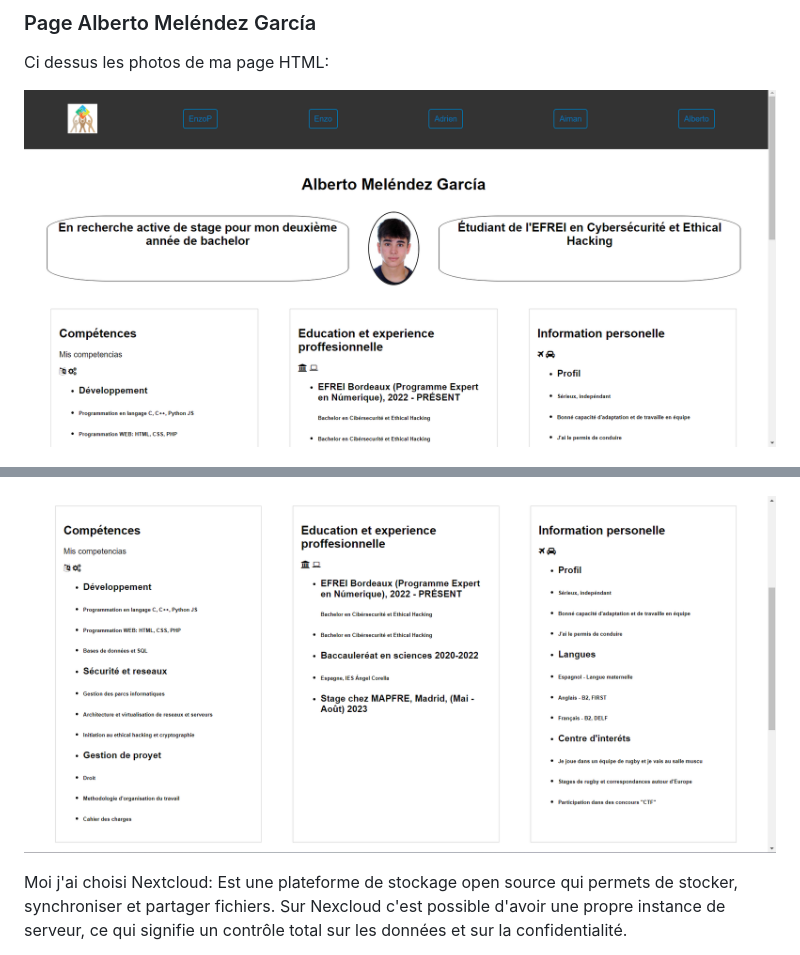
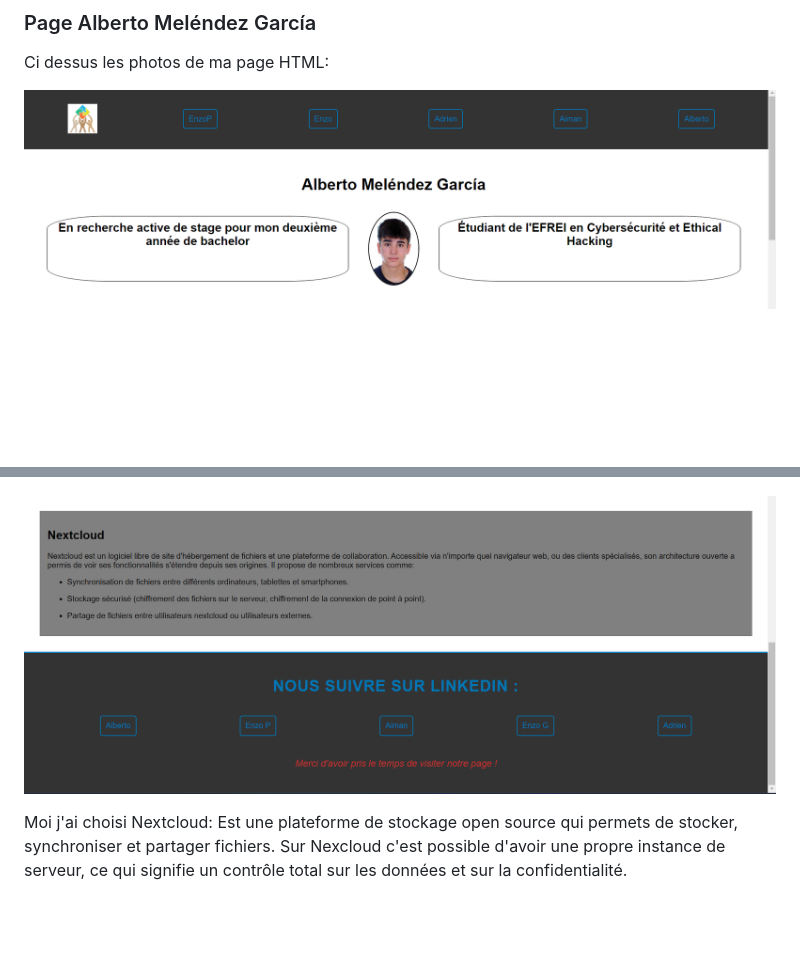
Before and after one commit to t1114m3n/projetGit, a Markdown page: README.md, 2 parts joined by grey strips. Drawn GitHub-style; pictures changed too: albertoHTML1.png; blank space fills up the shorter version.

```diff
--- a/README.md
+++ b/README.md
@@ -19,7 +19,7 @@ Ci dessus les photos de ma page HTML:
 
 ![Screen 2](albertoHTML2.png)
 
-![Screen 3](albertoHTML2.png)
+![Screen 3](albertoHTML3.png)
 
 Moi j'ai choisi Nextcloud: Est une plateforme de stockage open source qui permets de stocker, synchroniser et partager fichiers. Sur Nexcloud c'est possible d'avoir une propre instance de serveur, ce qui signifie un contrôle total sur les données et sur la confidentialité.
 
```
